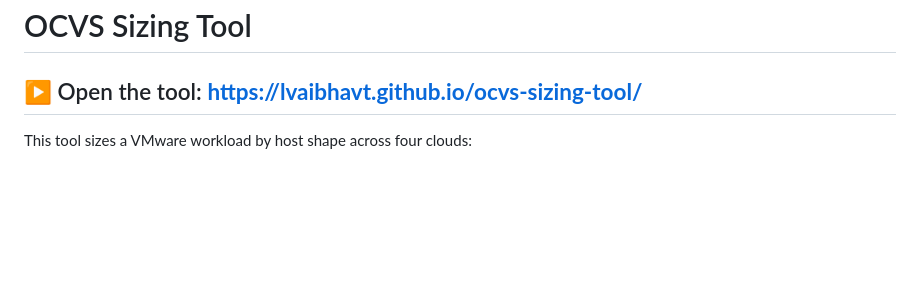
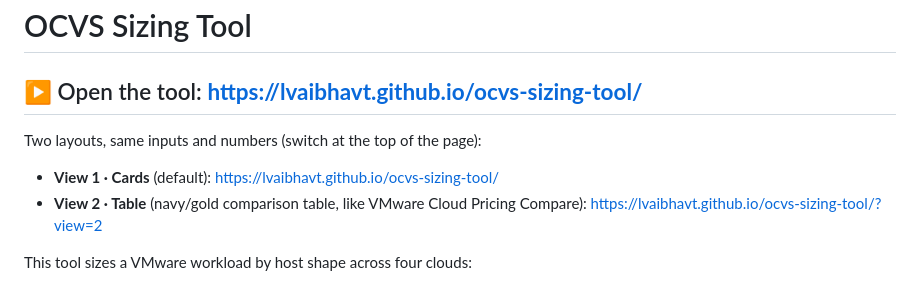
Before and after one commit to lvaibhavt/ocvs-sizing-tool, a Markdown page: README.md, the part around the change. Rendered like a GitHub page; blank space fills up the shorter version.

Commit message:
README: link both views
Co-Authored-By: Claude Opus 5.5 <noreply@anthropic.com>

```diff
--- a/README.md
+++ b/README.md
@@ -1,6 +1,10 @@
 # OCVS Sizing Tool
 
 ## ▶ Open the tool: **https://lvaibhavt.github.io/ocvs-sizing-tool/**
+
+Two layouts, same inputs and numbers (switch at the top of the page):
+- **View 1 · Cards** (default): https://lvaibhavt.github.io/ocvs-sizing-tool/
+- **View 2 · Table** (navy/gold comparison table, like VMware Cloud Pricing Compare): https://lvaibhavt.github.io/ocvs-sizing-tool/?view=2
 
 This tool sizes a VMware workload by host shape across four clouds:
 
```
